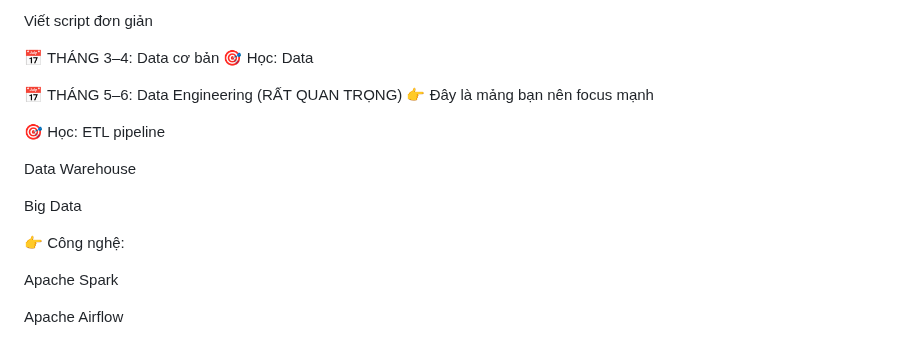
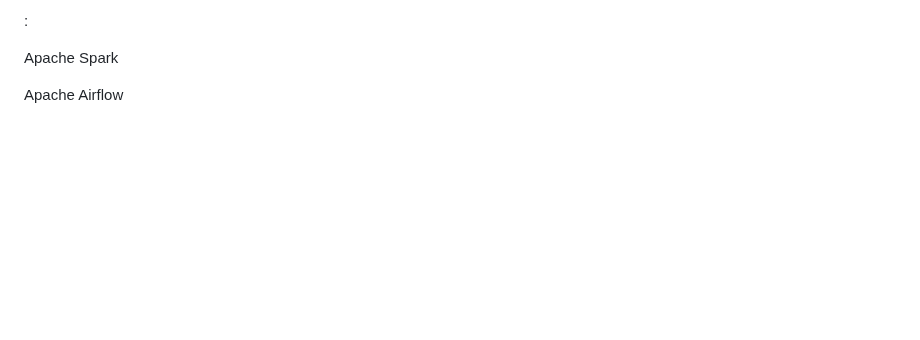
Before and after one commit to haminhthong/Multi-Agent-ESG-Report-Analyst, a Markdown page: README.md, the part around the change. Drawn GitHub-style; blank space fills up the shorter version.

```diff
--- a/README.md
+++ b/README.md
@@ -1,22 +1,4 @@
-
-
-Viết script đơn giản
-
-📅 THÁNG 3–4: Data cơ bản
-🎯 Học:
-Data
-
-📅 THÁNG 5–6: Data Engineering (RẤT QUAN TRỌNG)
-👉 Đây là mảng bạn nên focus mạnh
-
-🎯 Học:
-ETL pipeline
-
-Data Warehouse
-
-Big Data
-
-👉 Công nghệ:
+:
 
 Apache Spark
 
```
